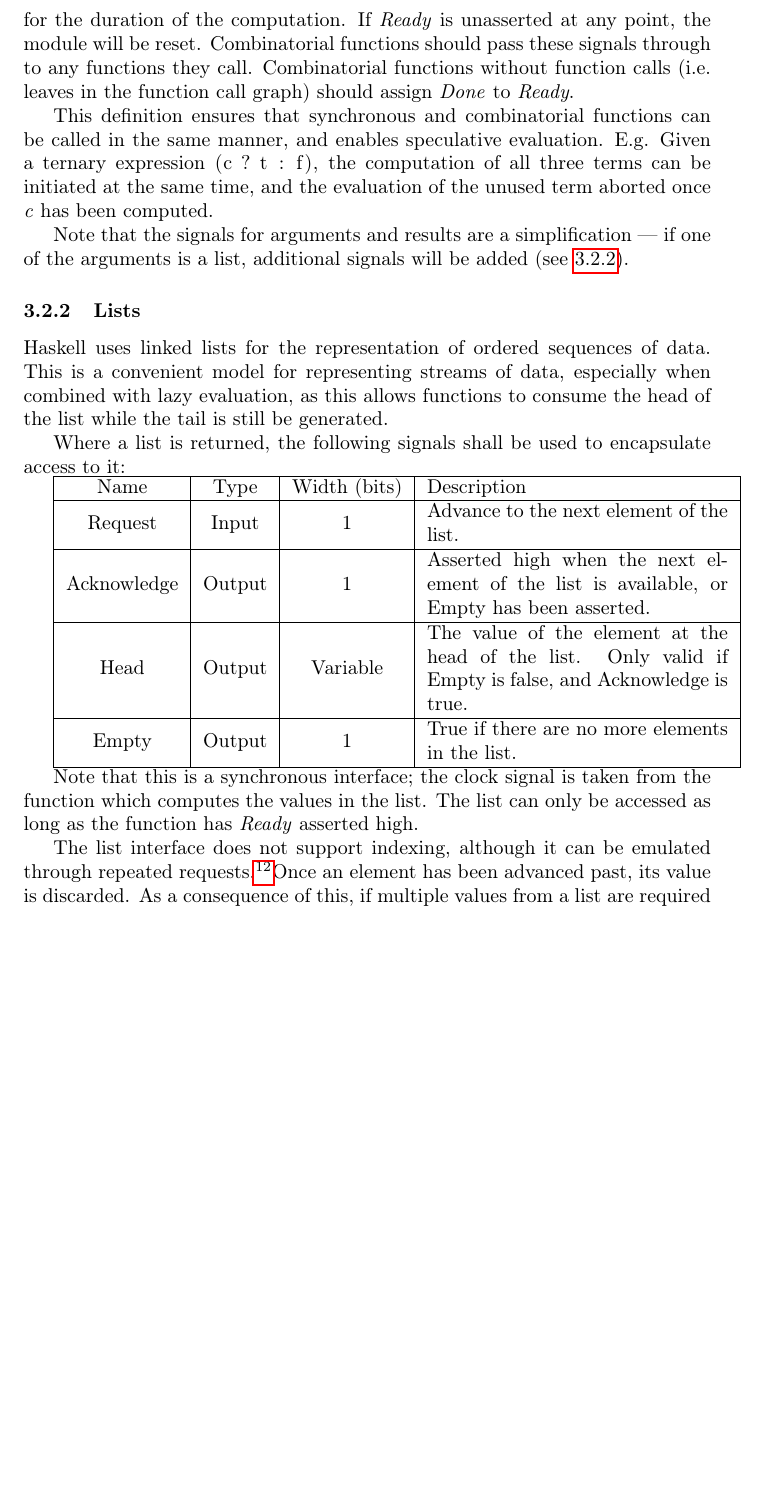
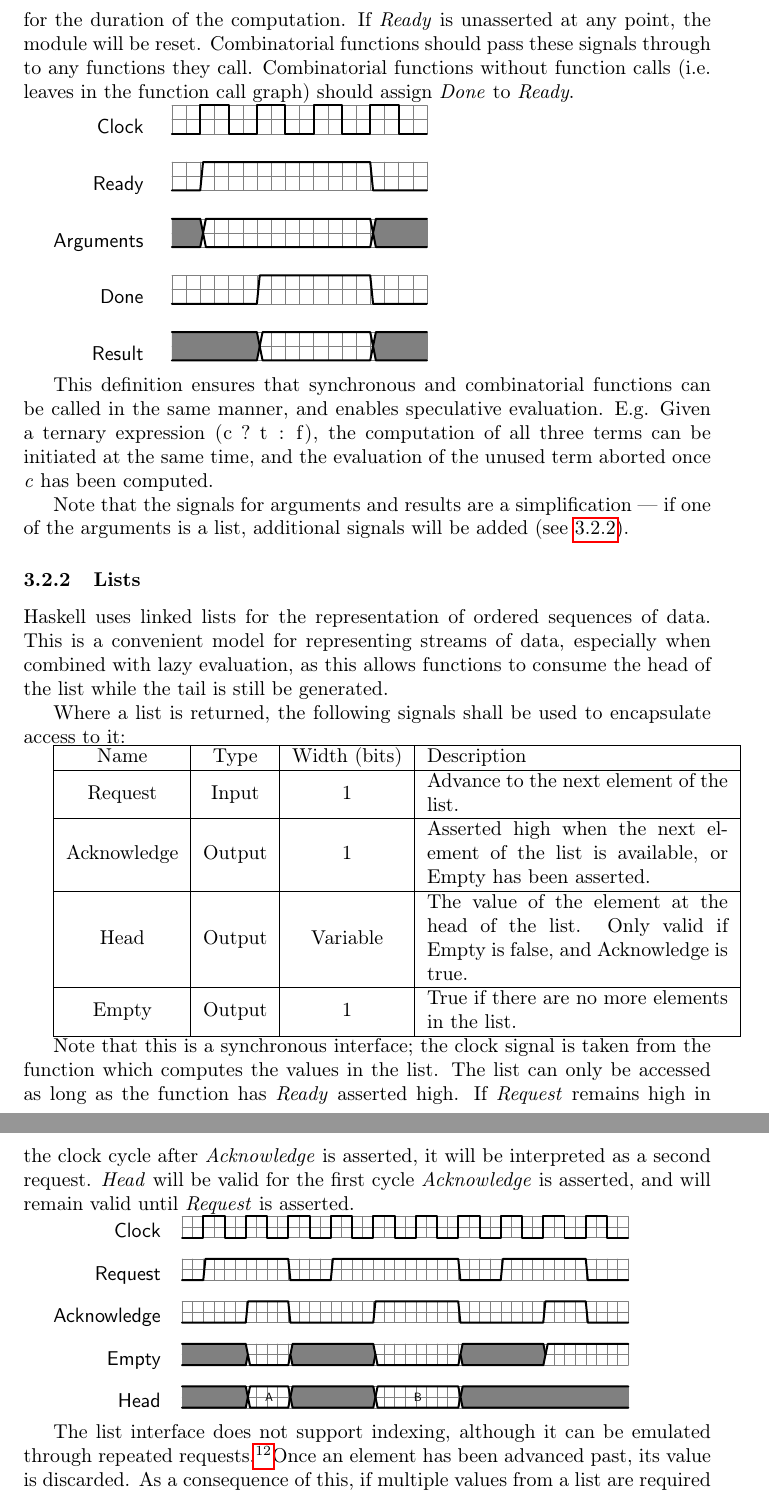
Before and after one commit to rdnetto/H2V, a LaTeX document (docs/Design Specification/Design_Specification.tex): part of page 9 of 11 before the commit and two parts of pages 9 and 10 of 12 after it, the two joined at a grey line, cut so that both start at the same text, the shorter picture padded with empty space. Compiled offline with pdfLaTeX.

Commit message:
Added diagrams

```diff
--- a/docs/Design Specification/Design_Specification.tex
+++ b/docs/Design Specification/Design_Specification.tex
@@ -3,9 +3,12 @@
 \usepackage{listings}
 \usepackage{hyperref}
 \usepackage{tabularx}
+\usepackage{tikz-timing}
+\usepackage{graphicx}
 \lstset{frame=single, language=Haskell}
 \def\tabularxcolumn#1{m{#1}}
 \pagenumbering{roman}
+\tikzset{timing/draw grid}
 
 \begin{document}
 \title{H2V --- Design Specification}
@@ -203,7 +197,13 @@ Done & Output & 1 & Asserted high when the result is valid. \\ \hline
 
 Computation of a synchronous function will begin when \textit{Ready} is asserted high, and signal its completion by driving \textit{Done} high. \textit{Ready} should remain high for the duration of the computation. If \textit{Ready} is unasserted at any point, the module will be reset. Combinatorial functions should pass these signals through to any functions they call. Combinatorial functions without function calls (i.e. leaves in the function call graph) should assign \textit{Done} to \textit{Ready}.
 
-% TODO: insert timing diagram - see tikz-timing
+\begin{tikztimingtable}[scale=2, line width=1]
+    Clock & 9{C} \\
+    Ready & L6H2L \\
+    Arguments & U6D{}2U \\
+    Done & 3L4H2L \\
+    Result & 3U4D{}2U \\
+\end{tikztimingtable}
 
 This definition ensures that synchronous and combinatorial functions can be called in the same manner, and enables speculative evaluation. E.g. Given a ternary expression \lstinline{(c ? t : f)}, the computation of all three terms can be initiated at the same time, and the evaluation of the unused term aborted once \textit{c} has been computed.
 
@@ -226,6 +226,16 @@ Where a list is returned, the following signals shall be used to encapsulate acc
 
 Note that this is a synchronous interface; the clock signal is taken from the function which computes the values in the list.
 The list can only be accessed as long as the function has \textit{Ready} asserted high.
+If \textit{Request} remains high in the clock cycle after \textit{Acknowledge} is asserted, it will be interpreted as a second request.
+\textit{Head} will be valid for the first cycle \textit{Acknowledge} is asserted, and will remain valid until \textit{Request} is asserted.
+
+\begin{tikztimingtable}[scale=1.5, line width=1]
+    Clock & 21{C} \\
+    Request & L1{4H2L}1{6H2L}1{4H2L} \\
+    Acknowledge & 1{L}1{2L2H2L}1{2L4H2L}1{2L2H2L} \\
+    Empty & U2U2L4U4L4U4H \\
+    Head & 3U2D{A}4U4D{B}8U \\
+\end{tikztimingtable}
 
 The list interface does not support indexing, although it can be emulated through repeated requests.\footnotemark Once an element has been advanced past, its value is discarded. As a consequence of this, if multiple values from a list are required they will need to be buffered by the calling function.
 \footnotetext{This is consistent with the behaviour of the indexing operator in Haskell, which has a time complexity of O(N).}
```
Also changed, not shown: docs/Design Specification/recursive.png (added), docs/Design Specification/Design_Specification.tex (23 more changed lines).
